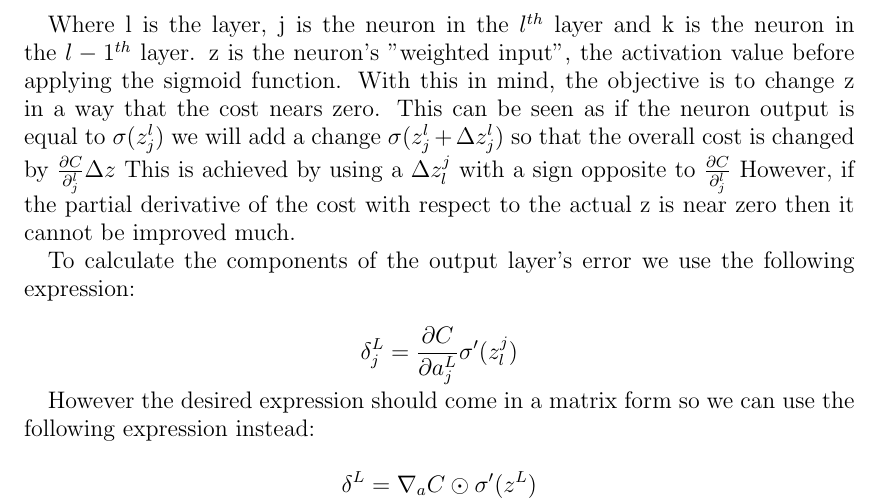
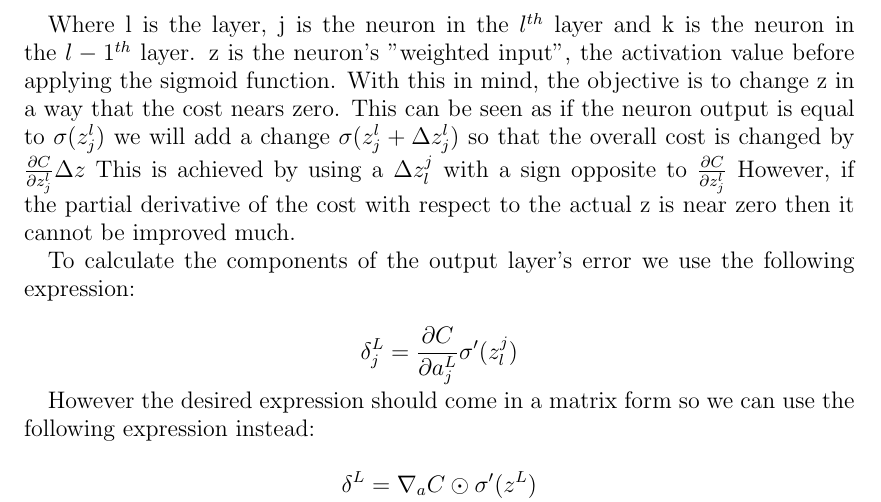
Before and after one commit to caladdd/Neural-Network, a LaTeX paper (theory.tex): part of page 5 of 5, cut so that both start at the same text. Compiled offline with pdfLaTeX.

Commit message:
Updating the definition of error
corrected an error in the definition.

```diff
--- a/theory.tex
+++ b/theory.tex
@@ -350,7 +350,7 @@ will be modified. This value is defined as:
 \end{equation*}
 
 Where l is the layer, j is the neuron in the $l^{th}$ layer and k is the neuron
-in the $l-1^{th}$ layer. z is the neuron's "weighted input", the activation value before applying the sigmoid function. With this in mind, the objective is to change z in a way that the cost nears zero. This can be seen as if the neuron output is equal to $\sigma(z_j^l)$  we will add a change $\sigma(z_j^l + \Delta z_j^l)$ so that the overall cost is changed by $\frac{\partial C}{\partial_j^l}\Delta z$ This is achieved by using a $\Delta z_l^j$ with a sign opposite to $\frac{\partial C}{\partial_j^l}$ However, if the partial derivative of the cost with respect to the actual z is near zero then it cannot be improved much.
+in the $l-1^{th}$ layer. z is the neuron's "weighted input", the activation value before applying the sigmoid function. With this in mind, the objective is to change z in a way that the cost nears zero. This can be seen as if the neuron output is equal to $\sigma(z_j^l)$  we will add a change $\sigma(z_j^l + \Delta z_j^l)$ so that the overall cost is changed by $\frac{\partial C}{\partial z_j^l}\Delta z$ This is achieved by using a $\Delta z_l^j$ with a sign opposite to $\frac{\partial C}{\partial z_j^l}$ However, if the partial derivative of the cost with respect to the actual z is near zero then it cannot be improved much.
 
 To calculate the components of the output layer's error we use the following expression:
 
```
